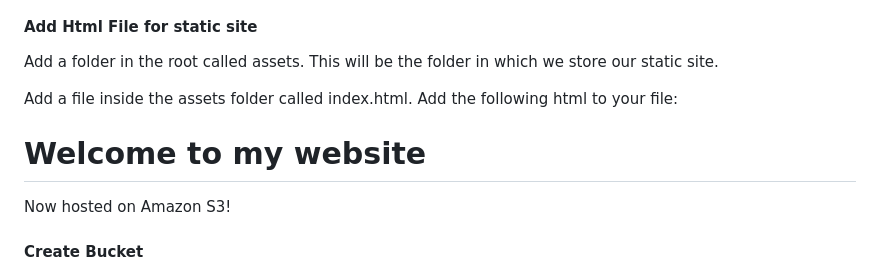
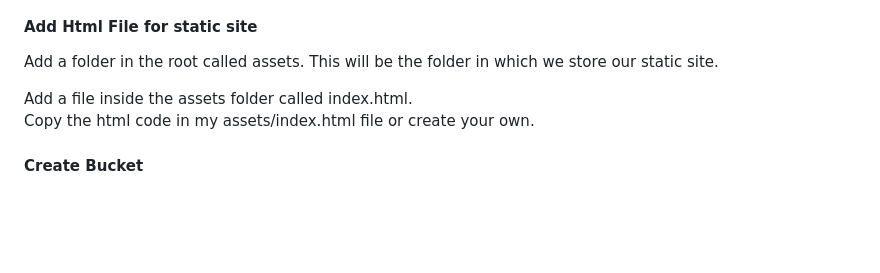
Before and after one commit to matt-powelldev2784/create_aws_static_site, a Markdown page: readme.md, the part around the change. Rendered like a GitHub page; blank space fills up the shorter version.

```diff
--- a/readme.md
+++ b/readme.md
@@ -46,19 +46,8 @@ Run 'npm install @aws-sdk/client-s3'
 Add a folder in the root called assets. This will be the folder in which we
 store our static site.
 
-Add a file inside the assets folder called index.html. Add the following html to
-your file:
-
-<!DOCTYPE html>
-<html>
-  <head>
-    <title>My Website Home Page</title>
-  </head>
-  <body>
-    <h1>Welcome to my website</h1>
-    <p>Now hosted on Amazon S3!</p>
-  </body>
-</html>
+Add a file inside the assets folder called index.html.
+Copy the html code in my assets/index.html file or create your own.
 
 #### Create Bucket
 
```
